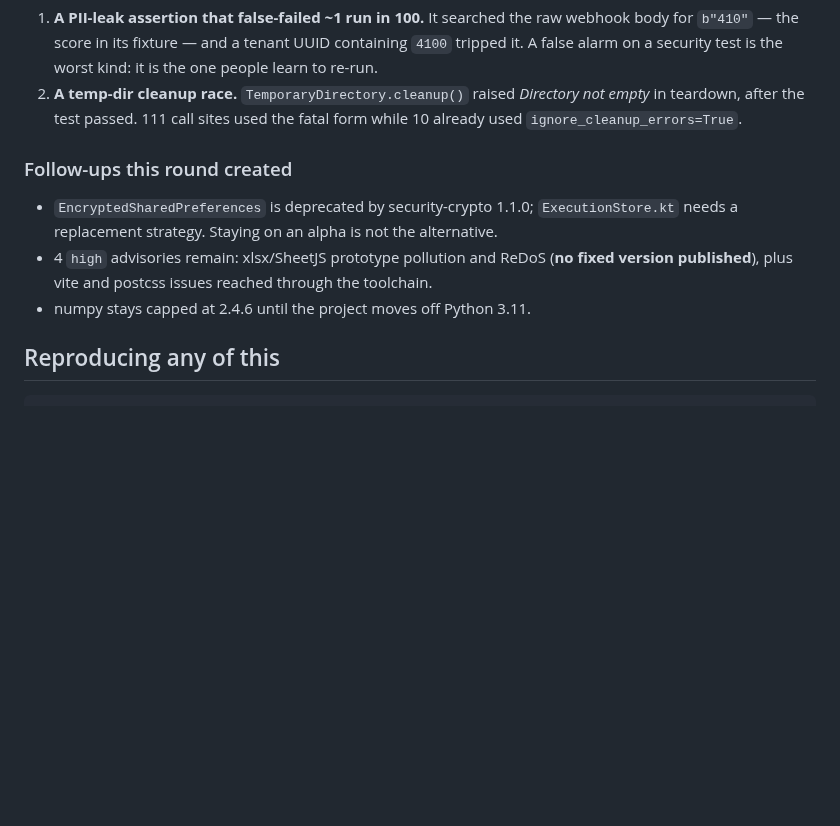
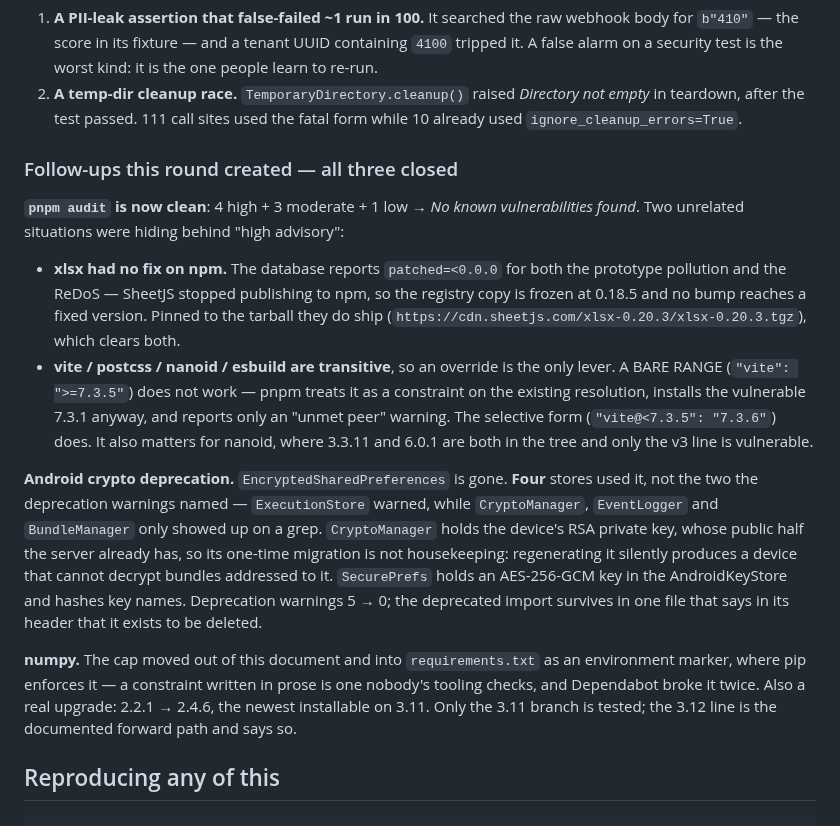
Before and after one commit to tanmayiift/rulemind-ai, a Markdown page: docs/DEPENDABOT-TRIAGE.md, the part around the change. GitHub-like rendering; blank space fills up the shorter version.

Commit message:
docs: R3.17 closed — audit clean, Android crypto migrated, numpy ceiling enforced [skip ci]

```diff
--- a/docs/DEPENDABOT-TRIAGE.md
+++ b/docs/DEPENDABOT-TRIAGE.md
@@ -103,13 +103,34 @@ have been closed as broken.
    teardown, after the test passed. 111 call sites used the fatal form while 10 already used
    `ignore_cleanup_errors=True`.
 
-### Follow-ups this round created
+### Follow-ups this round created — all three closed
 
-- `EncryptedSharedPreferences` is deprecated by security-crypto 1.1.0; `ExecutionStore.kt` needs
-  a replacement strategy. Staying on an alpha is not the alternative.
-- 4 `high` advisories remain: xlsx/SheetJS prototype pollution and ReDoS (**no fixed version
-  published**), plus vite and postcss issues reached through the toolchain.
-- numpy stays capped at 2.4.6 until the project moves off Python 3.11.
+**`pnpm audit` is now clean**: 4 high + 3 moderate + 1 low → *No known vulnerabilities found*.
+Two unrelated situations were hiding behind "high advisory":
+
+* **xlsx had no fix on npm.** The database reports `patched=<0.0.0` for both the prototype
+  pollution and the ReDoS — SheetJS stopped publishing to npm, so the registry copy is frozen at
+  0.18.5 and no bump reaches a fixed version. Pinned to the tarball they do ship
+  (`https://cdn.sheetjs.com/xlsx-0.20.3/xlsx-0.20.3.tgz`), which clears both.
+* **vite / postcss / nanoid / esbuild are transitive**, so an override is the only lever. A BARE
+  RANGE (`"vite": ">=7.3.5"`) does not work — pnpm treats it as a constraint on the existing
+  resolution, installs the vulnerable 7.3.1 anyway, and reports only an "unmet peer" warning. The
+  selective form (`"vite@<7.3.5": "7.3.6"`) does. It also matters for nanoid, where 3.3.11 and
+  6.0.1 are both in the tree and only the v3 line is vulnerable.
+
+**Android crypto deprecation.** `EncryptedSharedPreferences` is gone. **Four** stores used it, not
+the two the deprecation warnings named — `ExecutionStore` warned, while `CryptoManager`,
+`EventLogger` and `BundleManager` only showed up on a grep. `CryptoManager` holds the device's RSA
+private key, whose public half the server already has, so its one-time migration is not
+housekeeping: regenerating it silently produces a device that cannot decrypt bundles addressed to
+it. `SecurePrefs` holds an AES-256-GCM key in the AndroidKeyStore and hashes key names.
+Deprecation warnings 5 → 0; the deprecated import survives in one file that says in its header
+that it exists to be deleted.
+
+**numpy.** The cap moved out of this document and into `requirements.txt` as an environment
+marker, where pip enforces it — a constraint written in prose is one nobody's tooling checks, and
+Dependabot broke it twice. Also a real upgrade: 2.2.1 → 2.4.6, the newest installable on 3.11.
+Only the 3.11 branch is tested; the 3.12 line is the documented forward path and says so.
 
 ## Reproducing any of this
 
```
Also changed, not shown: PLAN.md (+4 -1 lines).
